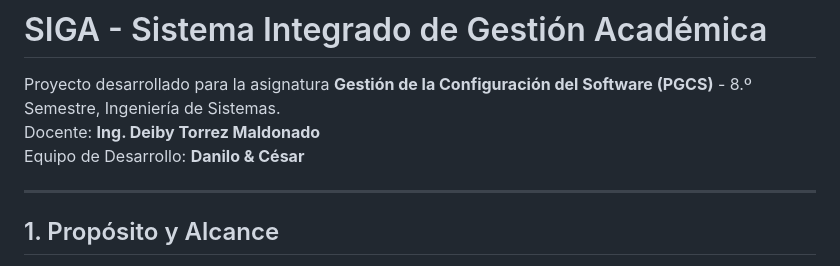
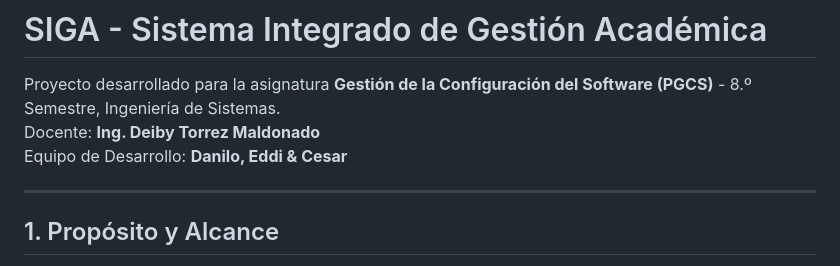
Before and after one commit to danilohm1988/SIGA-Configuracion, a Markdown page: README.md, the part around the change. Rendered like a GitHub page.

Commit message:
docs: actualizar integrantes del equipo (Danilo, Eddi y Cesar)

```diff
--- a/README.md
+++ b/README.md
@@ -2,7 +2,7 @@
 
 Proyecto desarrollado para la asignatura **Gestión de la Configuración del Software (PGCS)** - 8.º Semestre, Ingeniería de Sistemas.
 Docente: **Ing. Deiby Torrez Maldonado**
-Equipo de Desarrollo: **Danilo & César**
+Equipo de Desarrollo: **Danilo, Eddi & Cesar**
 
 ---
 
```
Also changed, not shown: BITACORA.md (+1 -1 lines).
